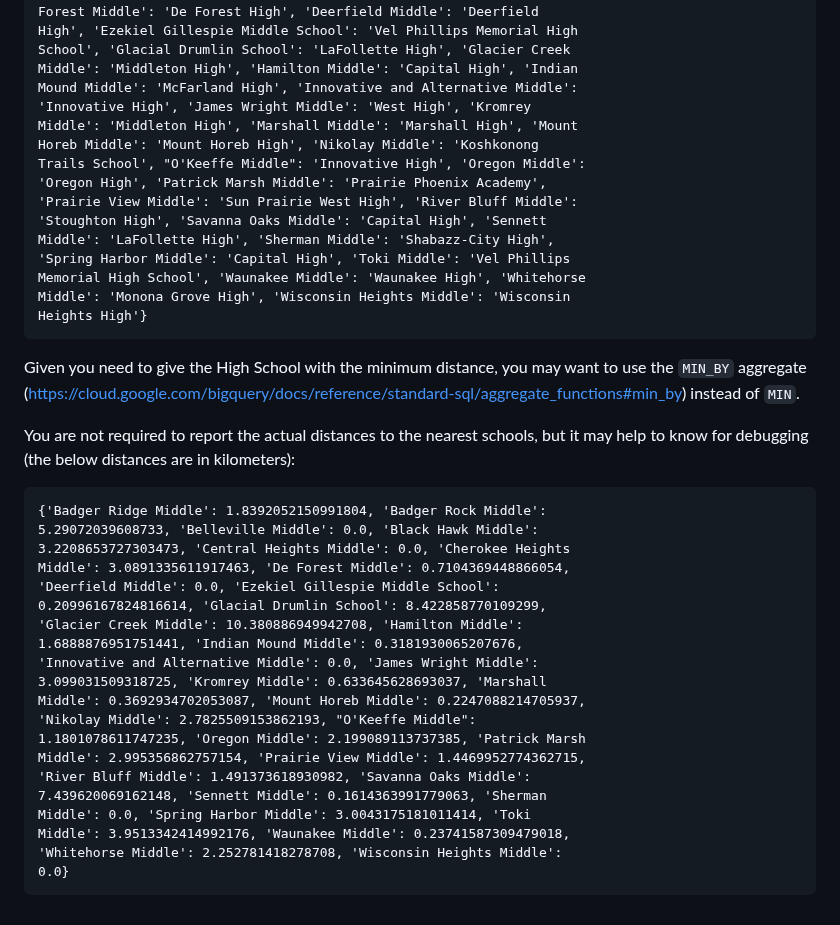
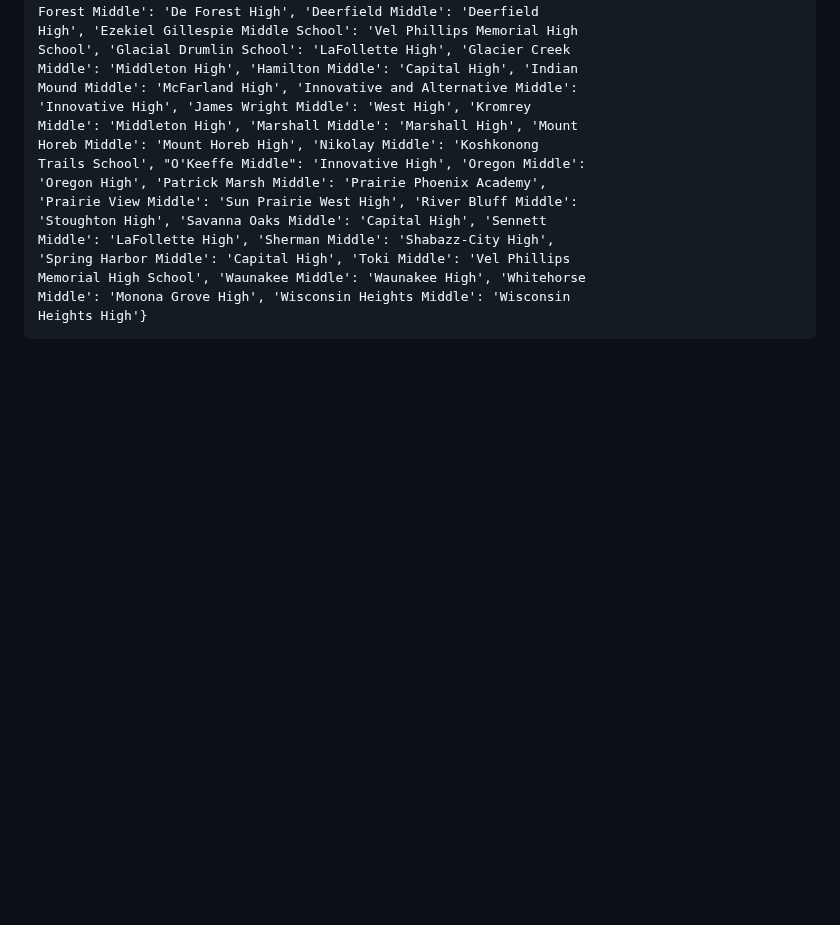
Before and after one commit to annaw38/previousProjects, a Markdown page: CS544: Introduction to Big Data Systems/P8/README.md, the part around the change. Drawn GitHub-style; blank space fills up the shorter version.

````diff
--- a/CS544: Introduction to Big Data Systems/P8/README.md
+++ b/CS544: Introduction to Big Data Systems/P8/README.md
@@ -205,34 +205,3 @@ Memorial High School', 'Waunakee Middle': 'Waunakee High', 'Whitehorse
 Middle': 'Monona Grove High', 'Wisconsin Heights Middle': 'Wisconsin
 Heights High'}
 ```
-
-Given you need to give the High School with the minimum distance, you
-may want to use the `MIN_BY` aggregate
-(https://cloud.google.com/bigquery/docs/reference/standard-sql/aggregate_functions#min_by)
-instead of `MIN`.
-
-You are not required to report the actual distances to the nearest
-schools, but it may help to know for debugging (the below distances are in kilometers):
-
-```
-{'Badger Ridge Middle': 1.8392052150991804, 'Badger Rock Middle':
-5.29072039608733, 'Belleville Middle': 0.0, 'Black Hawk Middle':
-3.2208653727303473, 'Central Heights Middle': 0.0, 'Cherokee Heights
-Middle': 3.0891335611917463, 'De Forest Middle': 0.7104369448866054,
-'Deerfield Middle': 0.0, 'Ezekiel Gillespie Middle School':
-0.20996167824816614, 'Glacial Drumlin School': 8.422858770109299,
-'Glacier Creek Middle': 10.380886949942708, 'Hamilton Middle':
-1.6888876951751441, 'Indian Mound Middle': 0.3181930065207676,
-'Innovative and Alternative Middle': 0.0, 'James Wright Middle':
-3.099031509318725, 'Kromrey Middle': 0.633645628693037, 'Marshall
-Middle': 0.3692934702053087, 'Mount Horeb Middle': 0.2247088214705937,
-'Nikolay Middle': 2.7825509153862193, "O'Keeffe Middle":
-1.1801078611747235, 'Oregon Middle': 2.199089113737385, 'Patrick Marsh
-Middle': 2.995356862757154, 'Prairie View Middle': 1.4469952774362715,
-'River Bluff Middle': 1.491373618930982, 'Savanna Oaks Middle':
-7.439620069162148, 'Sennett Middle': 0.1614363991779063, 'Sherman
-Middle': 0.0, 'Spring Harbor Middle': 3.0043175181011414, 'Toki
-Middle': 3.9513342414992176, 'Waunakee Middle': 0.23741587309479018,
-'Whitehorse Middle': 2.252781418278708, 'Wisconsin Heights Middle':
-0.0}
-```
````
